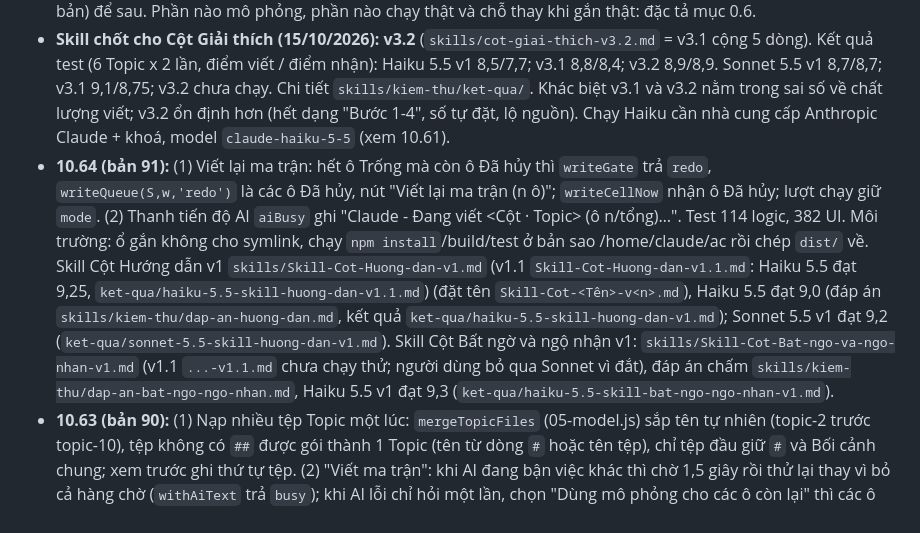
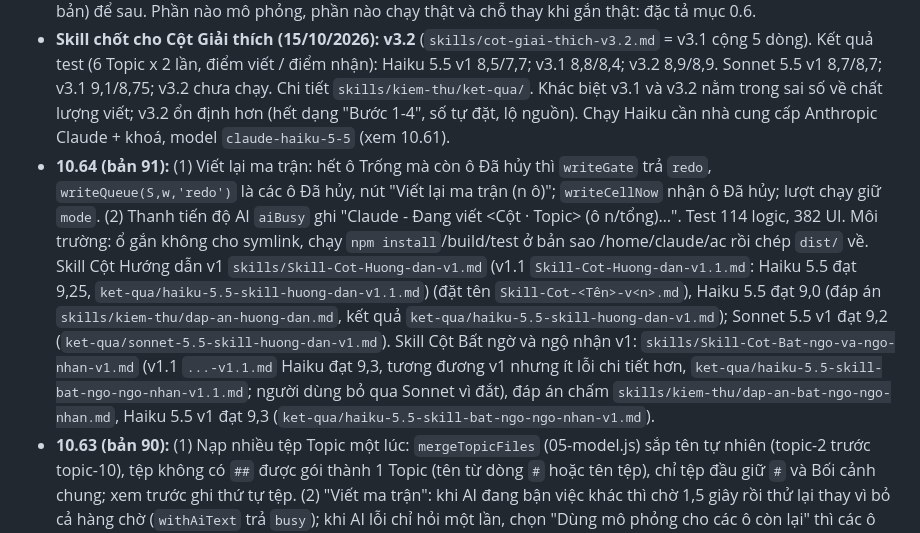
Before and after one commit to khanhtoaninv/ContentMatrix, a Markdown page: HANDOFF.md, the part around the change. Rendered like a GitHub page.

Commit message:
Kết quả chấm Haiku với Skill Bất ngờ và ngộ nhận v1.1
Co-Authored-By: Claude Sonnet 5.5 <noreply@anthropic.com>
Claude-Session: https://claude.ai/code/session_01AgyiivxTuiLCafBrmF9iTZ

```diff
--- a/HANDOFF.md
+++ b/HANDOFF.md
@@ -15,7 +15,7 @@ Cập nhật lần cuối: 15/10/2026, bản artifact **91** (R4 + 10.23–10.64
 - Đã dựng R1′, R2′, R3′, loạt điều chỉnh 10.3–10.21 và **R4 (mục 10.22)**: Xác nhận lịch hai bước + Mở lại; mỗi kênh có chế độ đăng Tự động (qua API riêng / Metricool / Postiz) hoặc Thủ công, cấu hình ở Setup → Kênh; tuần đã chốt thì slot Đã duyệt của kênh Tự động tự đăng khi đến giờ (mô phỏng, tự gắn link); kênh Thủ công thì Đánh dấu đã đăng + dán link; số liệu mô phỏng theo mốc 1 giờ / 24 giờ / 7 ngày, bộ chỉ số theo nền tảng; Dashboard có tiếp cận/xem và tương tác; màn **Báo cáo** (Tổng quan / Tuần / Tháng, lọc kênh); xuất ZIP (schedule.csv/json, metrics.csv, slots/*.md, matrix.md, topics.md, assets/, manifest sha256); đồng hồ demo tua được (nút giờ ở thanh trên); Demo: Chốt lịch.
 - **Kế hoạch 8 mục (người dùng duyệt 13/10/2026): đã xong cả 8.** Bản 59 (sửa đoạn AI, hook/caption, hashtag & CTA), 60 (cắt/xoay/đổi tỉ lệ ảnh, mẫu thiết kế), 61 (kho tài sản, soạn carousel theo slide, chuyển bài sang kênh khác). Mục 10 (ảnh AI thật, ảnh bìa, phụ đề video) làm ở bản 62; mục 9 (bình luận, giao việc, người duyệt, so sánh bản) để sau. Phần nào mô phỏng, phần nào chạy thật và chỗ thay khi gắn thật: đặc tả mục 0.6.
 - **Skill chốt cho Cột Giải thích (15/10/2026): v3.2** (`skills/cot-giai-thich-v3.2.md` = v3.1 cộng 5 dòng). Kết quả test (6 Topic x 2 lần, điểm viết / điểm nhận): Haiku 5.5 v1 8,5/7,7; v3.1 8,8/8,4; v3.2 8,9/8,9. Sonnet 5.5 v1 8,7/8,7; v3.1 9,1/8,75; v3.2 chưa chạy. Chi tiết `skills/kiem-thu/ket-qua/`. Khác biệt v3.1 và v3.2 nằm trong sai số về chất lượng viết; v3.2 ổn định hơn (hết dạng "Bước 1-4", số tự đặt, lộ nguồn). Chạy Haiku cần nhà cung cấp Anthropic Claude + khoá, model `claude-haiku-5-5` (xem 10.61).
-- **10.64 (bản 91):** (1) Viết lại ma trận: hết ô Trống mà còn ô Đã hủy thì `writeGate` trả `redo`, `writeQueue(S,w,'redo')` là các ô Đã hủy, nút "Viết lại ma trận (n ô)"; `writeCellNow` nhận ô Đã hủy; lượt chạy giữ `mode`. (2) Thanh tiến độ AI `aiBusy` ghi "Claude - Đang viết <Cột · Topic> (ô n/tổng)…". Test 114 logic, 382 UI. Môi trường: ổ gắn không cho symlink, chạy `npm install`/build/test ở bản sao /home/claude/ac rồi chép `dist/` về. Skill Cột Hướng dẫn v1 `skills/Skill-Cot-Huong-dan-v1.md` (v1.1 `Skill-Cot-Huong-dan-v1.1.md`: Haiku 5.5 đạt 9,25, `ket-qua/haiku-5.5-skill-huong-dan-v1.1.md`) (đặt tên `Skill-Cot-<Tên>-v<n>.md`), Haiku 5.5 đạt 9,0 (đáp án `skills/kiem-thu/dap-an-huong-dan.md`, kết quả `ket-qua/haiku-5.5-skill-huong-dan-v1.md`); Sonnet 5.5 v1 đạt 9,2 (`ket-qua/sonnet-5.5-skill-huong-dan-v1.md`). Skill Cột Bất ngờ và ngộ nhận v1: `skills/Skill-Cot-Bat-ngo-va-ngo-nhan-v1.md` (v1.1 `...-v1.1.md` chưa chạy thử; người dùng bỏ qua Sonnet vì đắt), đáp án chấm `skills/kiem-thu/dap-an-bat-ngo-ngo-nhan.md`, Haiku 5.5 v1 đạt 9,3 (`ket-qua/haiku-5.5-skill-bat-ngo-ngo-nhan-v1.md`).
+- **10.64 (bản 91):** (1) Viết lại ma trận: hết ô Trống mà còn ô Đã hủy thì `writeGate` trả `redo`, `writeQueue(S,w,'redo')` là các ô Đã hủy, nút "Viết lại ma trận (n ô)"; `writeCellNow` nhận ô Đã hủy; lượt chạy giữ `mode`. (2) Thanh tiến độ AI `aiBusy` ghi "Claude - Đang viết <Cột · Topic> (ô n/tổng)…". Test 114 logic, 382 UI. Môi trường: ổ gắn không cho symlink, chạy `npm install`/build/test ở bản sao /home/claude/ac rồi chép `dist/` về. Skill Cột Hướng dẫn v1 `skills/Skill-Cot-Huong-dan-v1.md` (v1.1 `Skill-Cot-Huong-dan-v1.1.md`: Haiku 5.5 đạt 9,25, `ket-qua/haiku-5.5-skill-huong-dan-v1.1.md`) (đặt tên `Skill-Cot-<Tên>-v<n>.md`), Haiku 5.5 đạt 9,0 (đáp án `skills/kiem-thu/dap-an-huong-dan.md`, kết quả `ket-qua/haiku-5.5-skill-huong-dan-v1.md`); Sonnet 5.5 v1 đạt 9,2 (`ket-qua/sonnet-5.5-skill-huong-dan-v1.md`). Skill Cột Bất ngờ và ngộ nhận v1: `skills/Skill-Cot-Bat-ngo-va-ngo-nhan-v1.md` (v1.1 `...-v1.1.md` Haiku đạt 9,3, tương đương v1 nhưng ít lỗi chi tiết hơn, `ket-qua/haiku-5.5-skill-bat-ngo-ngo-nhan-v1.1.md`; người dùng bỏ qua Sonnet vì đắt), đáp án chấm `skills/kiem-thu/dap-an-bat-ngo-ngo-nhan.md`, Haiku 5.5 v1 đạt 9,3 (`ket-qua/haiku-5.5-skill-bat-ngo-ngo-nhan-v1.md`).
 - **10.63 (bản 90):** (1) Nạp nhiều tệp Topic một lúc: `mergeTopicFiles` (05-model.js) sắp tên tự nhiên (topic-2 trước topic-10), tệp không có `##` được gói thành 1 Topic (tên từ dòng `#` hoặc tên tệp), chỉ tệp đầu giữ `#` và Bối cảnh chung; xem trước ghi thứ tự tệp. (2) "Viết ma trận": khi AI đang bận việc khác thì chờ 1,5 giây rồi thử lại thay vì bỏ cả hàng chờ (`withAiText` trả `busy`); khi AI lỗi chỉ hỏi một lần, chọn "Dùng mô phỏng cho các ô còn lại" thì các ô sau viết mô phỏng không hỏi lại, Hủy thì dừng. **Chưa làm (chờ người dùng xem lại):** Setup → Matrix chỉ áp cho tuần tạo mới, tuần đang mở giữ cột cũ.
 - **10.62 (bản 89):** AI viết bài bền hơn khi chạy Haiku (lỗi "AI không trả về chữ" khoảng 2/12 với Skill v1, 4/8 với v3.1; bài cụt giữa câu lọt qua). `05o-aitext.js`: `parseTextResponse` trả `empty` (kèm "lý do dừng" và số token trong thông báo), `transient` (429, 5xx, không phản hồi) và `cut` theo `stop_reason`/`finish_reason`; `parseAiPost` coi bài có từ 2 đề mục `##` mà kết thúc bằng chữ/dấu phẩy là cụt; `buildTextRequest` mặc định `max_tokens` 8000. `04k-aitext.js`: `textCallFull` (trả `{text, cut}`; `textCall` giữ nguyên chữ ký), `callRetry` tối đa 3 lần (rỗng thì thêm câu nhắc JSON; lỗi tạm thời chờ 2s rồi 5s; thông báo ghi "đã thử n lần"), `finishPost` không làm mất bài dở khi lượt viết tiếp lỗi, thời gian chờ 300 giây, gọi song song 2 (3 với claudeai). Trong Playwright (`navigator.webdriver`) chờ 0 giây. Chưa kiểm chứng trên API thật: nguyên nhân phản hồi rỗng của Haiku với v3.1 (cần xem "lý do dừng" trong thông báo). Test: 113 logic, 382 UI.
 - **10.61 (bản 88):** Nhãn bài. `scoreHtml` (`ui/01-core.js`): bài không do AI viết hiện nhãn "Bài mô phỏng (không phải AI)" (chú thích: ghép sẵn từ Topic, không gọi AI, không áp dụng Skill); bài AI hiện thêm tên model sau "Bài do AI viết" (kênh `claudeai` không có tên model). Lý do: bộ ghép mẫu ở `logic/04-mock.js` không đọc Skill nên không dùng để đánh giá Skill, và khi AI lỗi app im lặng chuyển bài đó sang mô phỏng. Chạy Haiku: kênh `claudeai` việc viết ô luôn dùng bậc `default` (không chọn được Haiku); muốn chạy Haiku phải chọn nhà cung cấp Anthropic Claude, nhập khoá và đặt model `claude-haiku-5-5` làm model chính (ô "model nhẹ" chỉ áp cho Sửa đoạn/Hook/CTA). Test: 113 logic, 382 UI.
```
Also changed, not shown: 1 other file.
